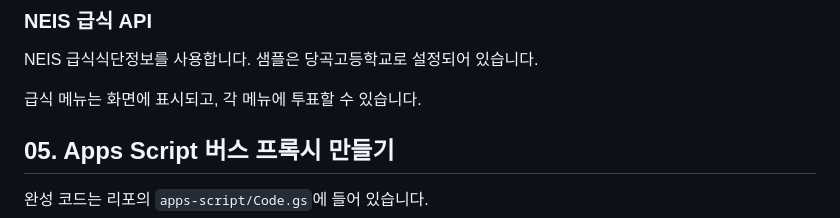
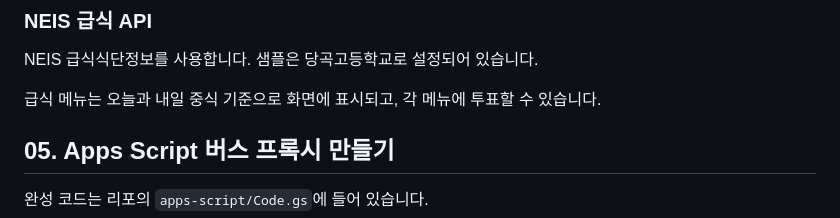
Before and after one commit to greatsong/sample_app, a Markdown page: docs/TEXTBOOK.md, the part around the change. Drawn GitHub-style.

Commit message:
Document today and tomorrow meal behavior

```diff
--- a/docs/TEXTBOOK.md
+++ b/docs/TEXTBOOK.md
@@ -109,7 +109,7 @@ weather: {
 
 NEIS 급식식단정보를 사용합니다. 샘플은 당곡고등학교로 설정되어 있습니다.
 
-급식 메뉴는 화면에 표시되고, 각 메뉴에 투표할 수 있습니다.
+급식 메뉴는 오늘과 내일 중식 기준으로 화면에 표시되고, 각 메뉴에 투표할 수 있습니다.
 
 ## 05. Apps Script 버스 프록시 만들기
 
```
